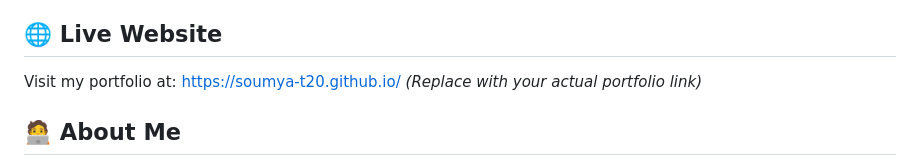
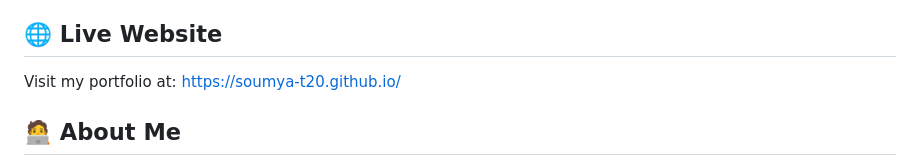
Before and after one commit to Soumya-t20/Soumya-t20.github.io, a Markdown page: README.md, the part around the change. Drawn GitHub-style.

```diff
--- a/README.md
+++ b/README.md
@@ -4,7 +4,7 @@ Welcome to my personal portfolio repository! This project highlights my experien
 
 ## 🌐 Live Website
 
-Visit my portfolio at: [https://soumya-t20.github.io/](https://soumya-t20.github.io/) *(Replace with your actual portfolio link)*
+Visit my portfolio at: [https://soumya-t20.github.io/](https://soumya-t20.github.io/)
 
 ## 🧑‍💻 About Me
 
```
